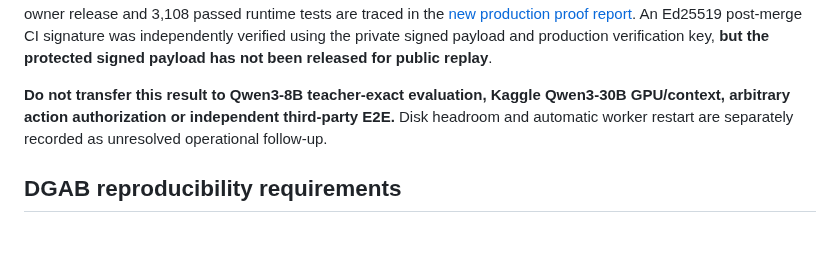
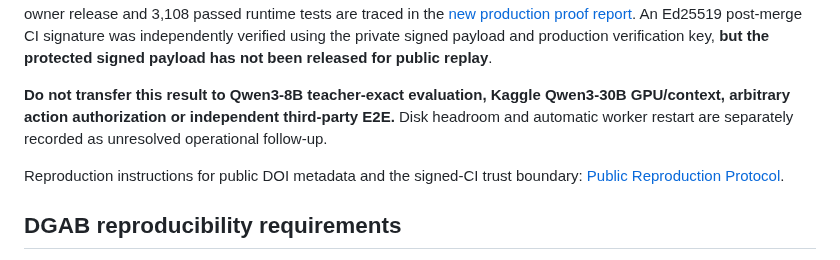
Before and after one commit to tdealer01-crypto/doi, a Markdown page: docs/RESEARCH_PRIORITY_EVIDENCE_MATRIX.md, the part around the change. GitHub-like rendering; blank space fills up the shorter version.

Commit message:
docs: link runnable public reproduction protocol

```diff
--- a/docs/RESEARCH_PRIORITY_EVIDENCE_MATRIX.md
+++ b/docs/RESEARCH_PRIORITY_EVIDENCE_MATRIX.md
@@ -53,6 +53,8 @@ After the earlier blocked Brain read-only attempt, exact-source **NVIDIA Nemotro
 
 **Do not transfer this result to Qwen3-8B teacher-exact evaluation, Kaggle Qwen3-30B GPU/context, arbitrary action authorization or independent third-party E2E.** Disk headroom and automatic worker restart are separately recorded as unresolved operational follow-up.
 
+Reproduction instructions for public DOI metadata and the signed-CI trust boundary: [Public Reproduction Protocol](PUBLIC_REPRODUCTION_PROTOCOL_20261030.md).
+
 ## DGAB reproducibility requirements
 
 A future public-safe DGAB artifact should record: test case ID, specification version, source commit, deployed image digest, runtime/provider identity (redacted), UTC timestamp, plan hash, route, decision and reason, approval scope, provider receipt hash, independent observer result, evidence-chain verification, replay result, and a clear **PASS / FAILED / BLOCKED / NOT VERIFIED** verdict.
```
